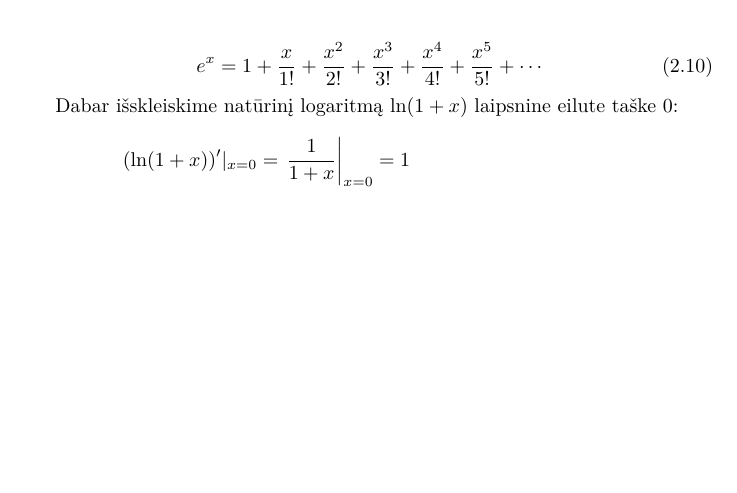
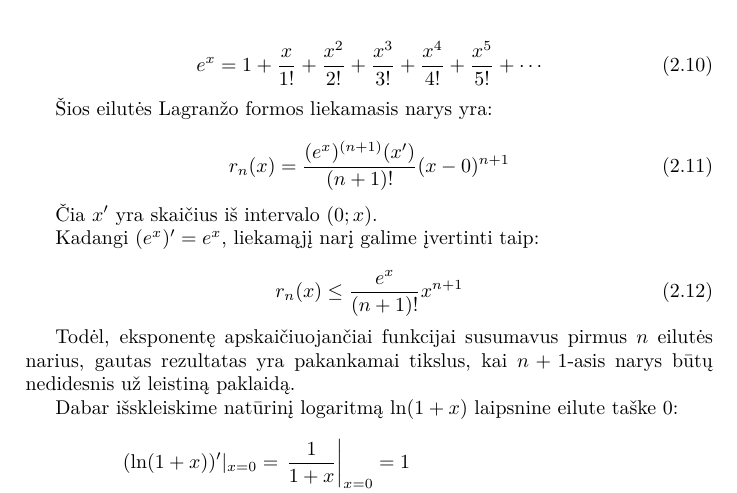
Before and after one commit to vakaras/Taylor, a LaTeX document (doc/main.tex, which reads doc/architecture.tex): part of page 7 of 13, cut so that both start at the same text, the shorter picture padded with empty space. Compiled offline with XeLaTeX.

Commit message:
Eksponentės liekamojo nario įvertinimas.

```diff
--- a/doc/architecture.tex
+++ b/doc/architecture.tex
@@ -178,7 +178,23 @@ Išskleiskime $e^{x}$ laipsnine eilute taške $0$:
   \label{e_1}
 \end{equation}
 
-% TODO Aprėžti liekamąjį narį.
+Šios eilutės Lagranžo formos liekamasis narys yra:
+
+\begin{equation}
+  r_n (x) = \frac{(e^x)^{(n + 1)}(x')}{(n + 1)!}(x - 0)^{n + 1}
+\end{equation}
+
+Čia $x'$ yra skaičius iš intervalo $(0; x)$.
+
+Kadangi $(e^x)' = e^x$, liekamąjį narį galime įvertinti taip:
+
+\begin{equation}
+  r_n (x) \leq \frac{e^x}{(n + 1)!}x^{n + 1}
+\end{equation}
+
+Todėl, eksponentę apskaičiuojančiai funkcijai susumavus pirmus $n$ eilutės
+narius, gautas rezultatas yra pakankamai tikslus, kai $n + 1$-asis narys
+būtų nedidesnis už leistiną paklaidą.
 
 Dabar išskleiskime natūrinį logaritmą $\ln (1+x)$ laipsnine eilute
 taške $0$:
```
